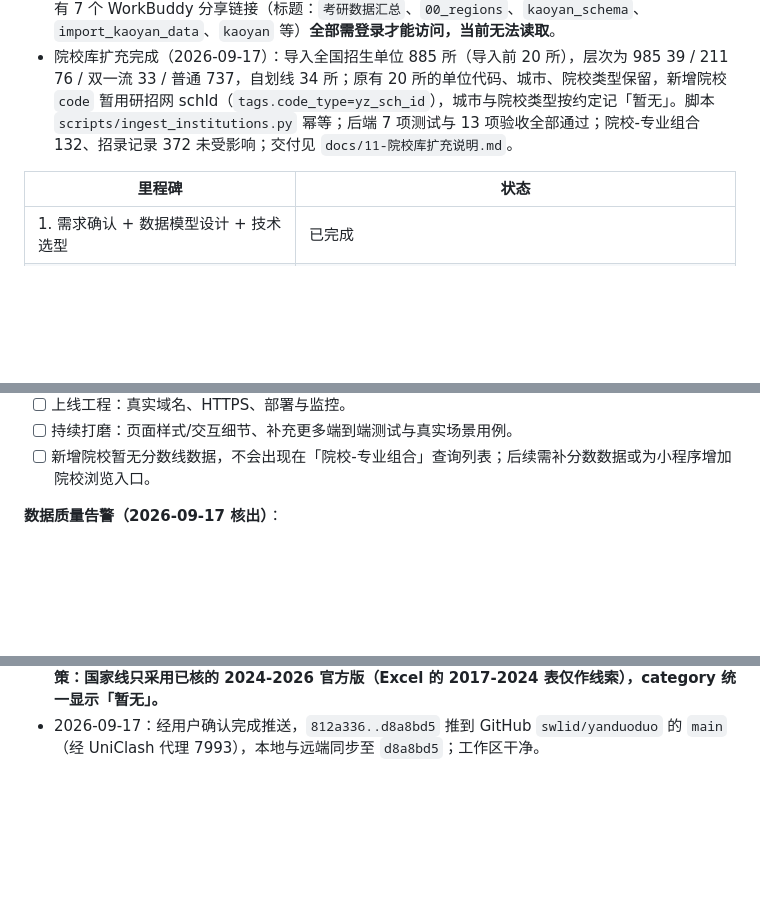
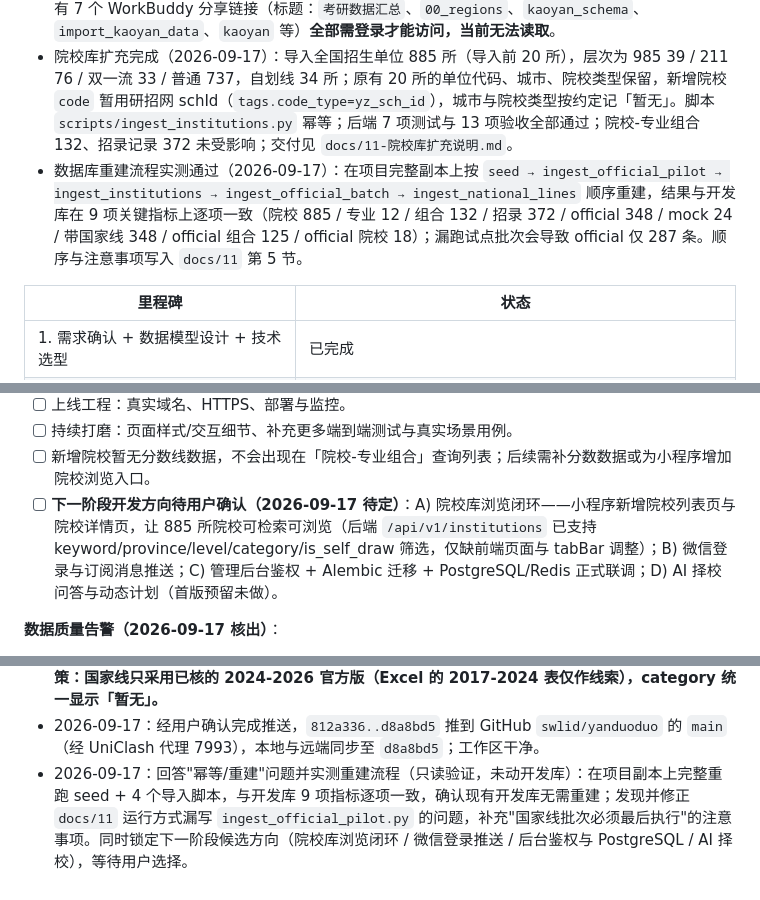
Before and after one commit to swlid/yanduoduo, a Markdown page: PROJECT_MEMORY.md, 3 parts joined by grey strips. Drawn GitHub-style; blank space fills up the shorter version.

```diff
--- a/PROJECT_MEMORY.md
+++ b/PROJECT_MEMORY.md
@@ -61,6 +61,7 @@
 - 真实数据批次 v0.6 完成（2026-09-17，本地已提交 `5c442ea` 未推送）：国家线统一批次——核录研招网官方 2024/2025/2026 三年《全国硕士研究生招生考试考生进入复试的初试成绩基本要求》A/B 类全表，产出 `data/official/national-lines.csv`（67 行，含学科门类、A/B 类总分与单科）与 `scripts/ingest_national_lines.py`，回填 **348 条 official 招录行的 `national_line` 与 `metrics.national_line_scope`**（全部 348 条已带国家线口径）；顺带修正浙江工业大学 2026 金融学（学硕）`020204` 原误录 264 → 324（OCR 双列交错，官方原图人工复核）；`source-index.csv` 新增 3 条研招网来源（累计 59 行）。库内 current：official 348 / mock 24（其中 archived 3）。
 - 用户投递资料接收中（2026-09-17）：已收到 `data/imports/考研数据汇总_2026-09-17.xlsx`（7 张表，已拆分为 `data/imports/extracted/*.csv`）——① 国家线 2017-2024（212 行）② 招生单位 885 所（sch_id/省份/主管部门/双一流/研究生院/自划线，含研招网 schId 链接）③ 34 所自划线名单 ④ 清华 2025-2026 校线明细（72 行，含单科）⑤ 自划线校 URL 映射 ⑥ 学科门类 ⑦ A/B 区划。另有 7 个 WorkBuddy 分享链接（标题：`考研数据汇总`、`00_regions`、`kaoyan_schema`、`import_kaoyan_data`、`kaoyan` 等）**全部需登录才能访问，当前无法读取**。
 - 院校库扩充完成（2026-09-17）：导入全国招生单位 885 所（导入前 20 所），层次为 985 39 / 211 76 / 双一流 33 / 普通 737，自划线 34 所；原有 20 所的单位代码、城市、院校类型保留，新增院校 `code` 暂用研招网 schId（`tags.code_type=yz_sch_id`），城市与院校类型按约定记「暂无」。脚本 `scripts/ingest_institutions.py` 幂等；后端 7 项测试与 13 项验收全部通过；院校-专业组合 132、招录记录 372 未受影响；交付见 `docs/11-院校库扩充说明.md`。
+- 数据库重建流程实测通过（2026-09-17）：在项目完整副本上按 `seed → ingest_official_pilot → ingest_institutions → ingest_official_batch → ingest_national_lines` 顺序重建，结果与开发库在 9 项关键指标上逐项一致（院校 885 / 专业 12 / 组合 132 / 招录 372 / official 348 / mock 24 / 带国家线 348 / official 组合 125 / official 院校 18）；漏跑试点批次会导致 official 仅 287 条。顺序与注意事项写入 `docs/11` 第 5 节。
 
 | 里程碑 | 状态 |
 | --- | --- |
@@ -104,6 +105,7 @@
 - [ ] 上线工程：真实域名、HTTPS、部署与监控。
 - [ ] 持续打磨：页面样式/交互细节、补充更多端到端测试与真实场景用例。
 - [ ] 新增院校暂无分数线数据，不会出现在「院校-专业组合」查询列表；后续需补分数数据或为小程序增加院校浏览入口。
+- [ ] **下一阶段开发方向待用户确认（2026-09-17 待定）**：A) 院校库浏览闭环——小程序新增院校列表页与院校详情页，让 885 所院校可检索可浏览（后端 `/api/v1/institutions` 已支持 keyword/province/level/category/is_self_draw 筛选，仅缺前端页面与 tabBar 调整）；B) 微信登录与订阅消息推送；C) 管理后台鉴权 + Alembic 迁移 + PostgreSQL/Redis 正式联调；D) AI 择校问答与动态计划（首版预留未做）。
 
 **数据质量告警（2026-09-17 核出）**：
 
@@ -173,3 +175,4 @@
 - 2026-09-17：提交数据归档（`3a59908` 文档同步、`3acdd4a` 数据归档），把 Excel 原件、7 个提取 CSV、层次映射 `ref_levels.json` 与 `data/imports/README.md` 纳入 git（此时本地领先 `origin/main` 4 个提交，均未推送）。
 - 2026-09-17：按用户「全部入库」指示完成院校库扩充：`scripts/ingest_institutions.py` 将全国招生单位导入院校表，20 所 → **885 所**（985 39 / 211 76 / 双一流 33 / 普通 737，自划线 34 所）；新增院校 `code` 用研招网 schId 并在 tags 标记 `code_type=yz_sch_id`，城市与院校类型记「暂无」，原有 20 所代码/城市/类型保留；导入前备份 `backend/yanduoduo_dev.db.bak-20260917`；后端 7 项测试与 13 项验收全部通过，接口核对 total=885；产出 `docs/11-院校库扩充说明.md`。**决策：国家线只采用已核的 2024-2026 官方版（Excel 的 2017-2024 表仅作线索），category 统一显示「暂无」。**
 - 2026-09-17：经用户确认完成推送，`812a336..d8a8bd5` 推到 GitHub `swlid/yanduoduo` 的 `main`（经 UniClash 代理 7993），本地与远端同步至 `d8a8bd5`；工作区干净。
+- 2026-09-17：回答"幂等/重建"问题并实测重建流程（只读验证，未动开发库）：在项目副本上完整重跑 seed + 4 个导入脚本，与开发库 9 项指标逐项一致，确认现有开发库无需重建；发现并修正 `docs/11` 运行方式漏写 `ingest_official_pilot.py` 的问题，补充"国家线批次必须最后执行"的注意事项。同时锁定下一阶段候选方向（院校库浏览闭环 / 微信登录推送 / 后台鉴权与 PostgreSQL / AI 择校），等待用户选择。
```
Also changed, not shown: docs/11-院校库扩充说明.md (+14 -7 lines).
